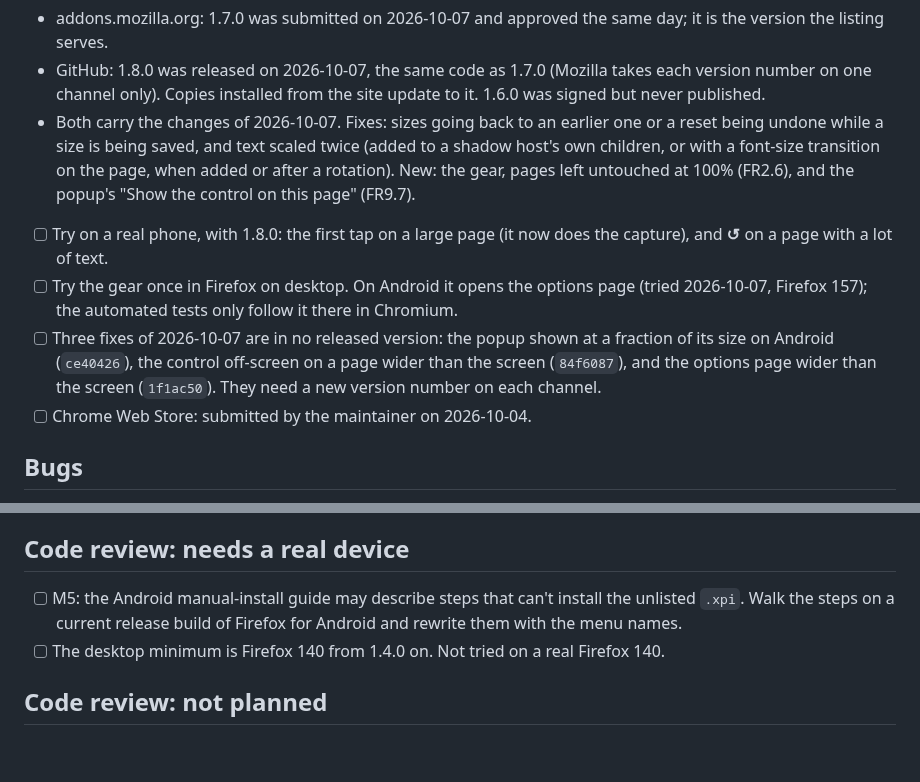
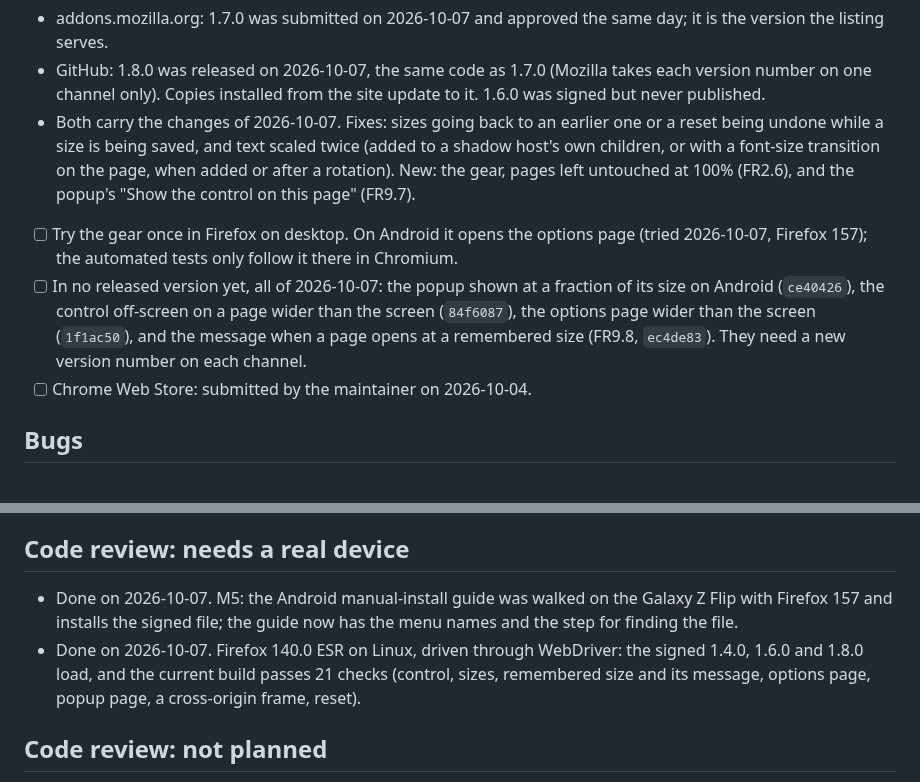
Before and after one commit to narve/text-size-adjuster, a Markdown page: TODO.md, 2 parts joined by grey strips. Rendered like a GitHub page; blank space fills up the shorter version.

Commit message:
Android manual-install guide: the menu names, and finding the file; TODO after the prototypes
Walked on a phone with Firefox 157.

Co-Authored-By: Claude Opus 5.5 <noreply@anthropic.com>

```diff
--- a/TODO.md
+++ b/TODO.md
@@ -16,15 +16,14 @@ including the ones already fixed.
   (added to a shadow host's own children, or with a font-size transition on the
   page, when added or after a rotation). New: the gear, pages left untouched at
   100% (FR2.6), and the popup's "Show the control on this page" (FR9.7).
-- [ ] Try on a real phone, with 1.8.0: the first tap on a large page (it now
-      does the capture), and **↺** on a page with a lot of text.
 - [ ] Try the gear once in Firefox on desktop. On Android it opens the options
       page (tried 2026-10-07, Firefox 157); the automated tests only follow it
       there in Chromium.
-- [ ] Three fixes of 2026-10-07 are in no released version: the popup shown at a
+- [ ] In no released version yet, all of 2026-10-07: the popup shown at a
       fraction of its size on Android (`ce40426`), the control off-screen on a
-      page wider than the screen (`84f6087`), and the options page wider than
-      the screen (`1f1ac50`). They need a new version number on each channel.
+      page wider than the screen (`84f6087`), the options page wider than the
+      screen (`1f1ac50`), and the message when a page opens at a remembered size
+      (FR9.8, `ec4de83`). They need a new version number on each channel.
 - [ ] Chrome Web Store: submitted by the maintainer on 2026-10-04.
 
 ## Bugs
@@ -173,11 +159,13 @@ userscript a "show" command in its manager's menu.
 
 ## Code review: needs a real device
 
-- [ ] M5: the Android manual-install guide may describe steps that can't install
-      the unlisted `.xpi`. Walk the steps on a current release build of Firefox
-      for Android and rewrite them with the menu names.
-- [ ] The desktop minimum is Firefox 140 from 1.4.0 on. Not tried on a real
-      Firefox 140.
+- Done on 2026-10-07. M5: the Android manual-install guide was walked on the
+  Galaxy Z Flip with Firefox 157 and installs the signed file; the guide now has
+  the menu names and the step for finding the file.
+- Done on 2026-10-07. Firefox 140.0 ESR on Linux, driven through WebDriver: the
+  signed 1.4.0, 1.6.0 and 1.8.0 load, and the current build passes 21 checks
+  (control, sizes, remembered size and its message, options page, popup page, a
+  cross-origin frame, reset).
 
 ## Code review: not planned
 
```
Also changed, not shown: other parts of TODO.md (+58 -71 lines), 1 other file.
